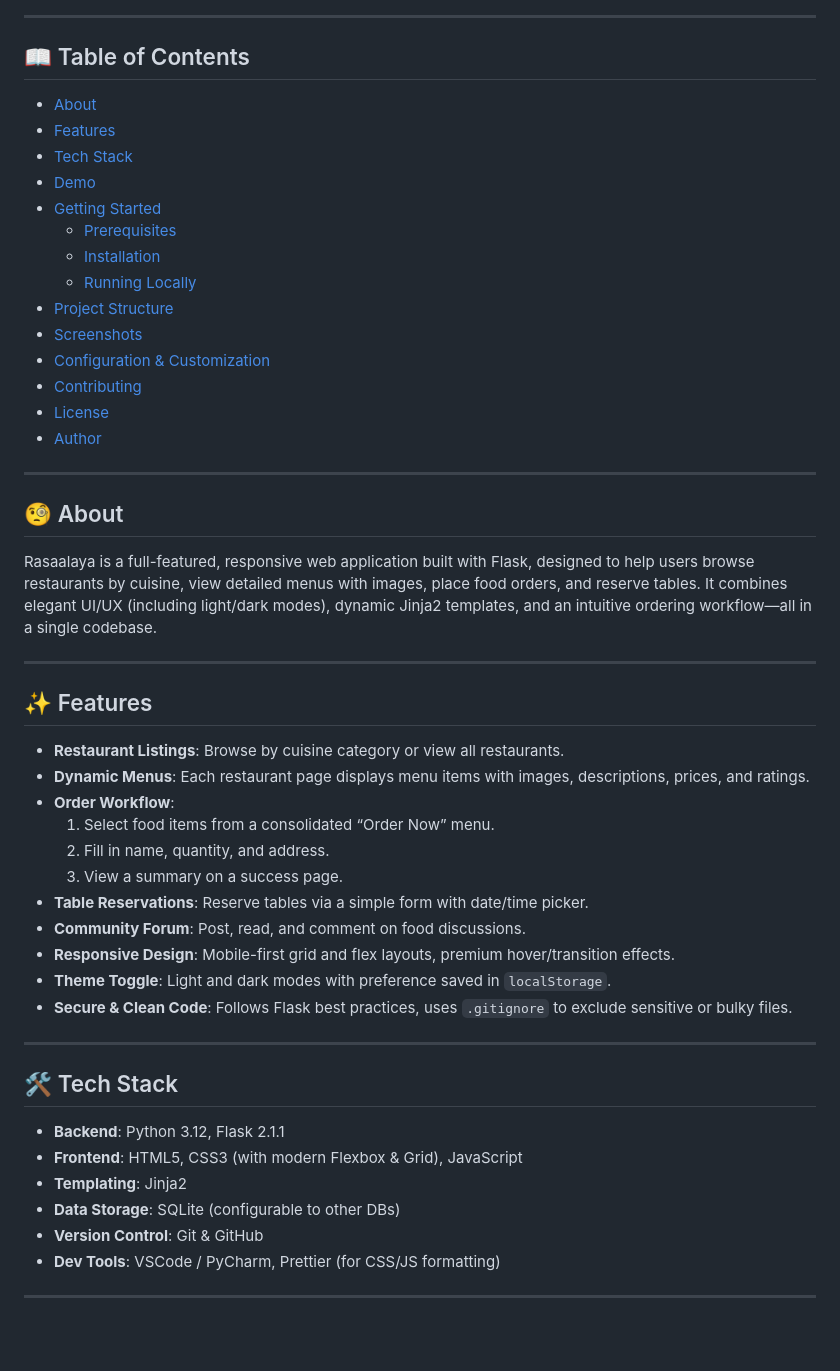
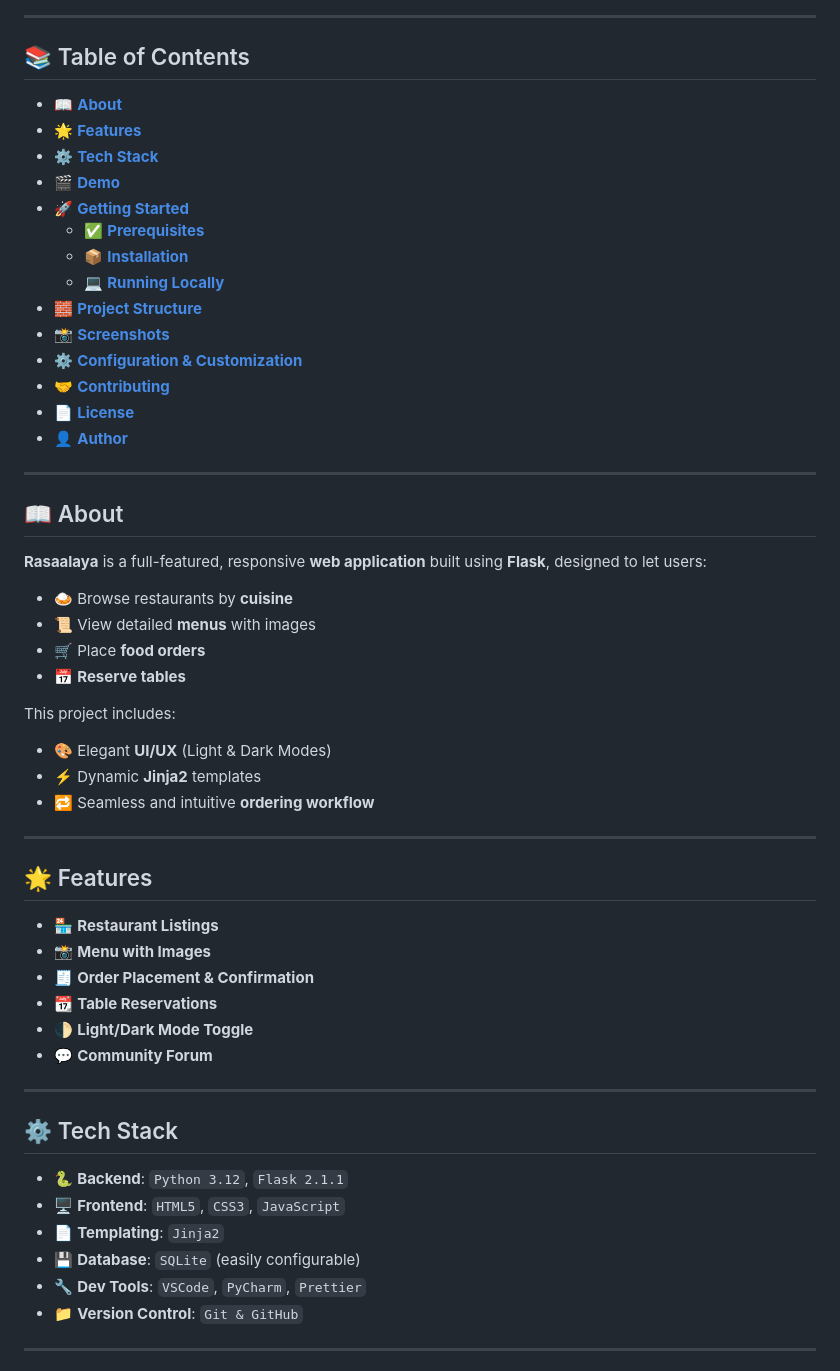
Before and after one commit to Adyaprana/Rasaalaya, a Markdown page: README.md, the part around the change printed below. Drawn GitHub-style; blank space fills up the shorter version.

```diff
--- a/README.md
+++ b/README.md
@@ -21,55 +21,61 @@
 
 ---
 
-## 📖 Table of Contents
+## 📚 Table of Contents
 
-- [About](#about)
-- [Features](#features)
-- [Tech Stack](#tech-stack)
-- [Demo](#demo)
-- [Getting Started](#getting-started)
-  - [Prerequisites](#prerequisites)
-  - [Installation](#installation)
-  - [Running Locally](#running-locally)
-- [Project Structure](#project-structure)
-- [Screenshots](#screenshots)
-- [Configuration & Customization](#configuration--customization)
-- [Contributing](#contributing)
-- [License](#license)
-- [Author](#author)
+- 📖 [**About**](#about)
+- 🌟 [**Features**](#features)
+- ⚙️ [**Tech Stack**](#tech-stack)
+- 🎬 [**Demo**](#demo)
+- 🚀 [**Getting Started**](#getting-started)
+  - ✅ [**Prerequisites**](#prerequisites)
+  - 📦 [**Installation**](#installation)
+  - 💻 [**Running Locally**](#running-locally)
+- 🧱 [**Project Structure**](#project-structure)
+- 📸 [**Screenshots**](#screenshots)
+- ⚙️ [**Configuration & Customization**](#configuration--customization)
+- 🤝 [**Contributing**](#contributing)
+- 📄 [**License**](#license)
+- 👤 [**Author**](#author)
 
 ---
 
-## 🧐 About
+## 📖 About
 
-Rasaalaya is a full-featured, responsive web application built with Flask, designed to help users browse restaurants by cuisine, view detailed menus with images, place food orders, and reserve tables. It combines elegant UI/UX (including light/dark modes), dynamic Jinja2 templates, and an intuitive ordering workflow—all in a single codebase.
+**Rasaalaya** is a full-featured, responsive **web application** built using **Flask**, designed to let users:
+
+- 🍛 Browse restaurants by **cuisine**
+- 📜 View detailed **menus** with images
+- 🛒 Place **food orders**
+- 📅 **Reserve tables**
+
+This project includes:
+
+- 🎨 Elegant **UI/UX** (Light & Dark Modes)
+- ⚡ Dynamic **Jinja2** templates
+- 🔁 Seamless and intuitive **ordering workflow**
 
 ---
 
-## ✨ Features
+## 🌟 Features
 
-- **Restaurant Listings**: Browse by cuisine category or view all restaurants.
-- **Dynamic Menus**: Each restaurant page displays menu items with images, descriptions, prices, and ratings.
-- **Order Workflow**:
-  1. Select food items from a consolidated “Order Now” menu.
-  2. Fill in name, quantity, and address.
-  3. View a summary on a success page.
-- **Table Reservations**: Reserve tables via a simple form with date/time picker.
-- **Community Forum**: Post, read, and comment on food discussions.
-- **Responsive Design**: Mobile-first grid and flex layouts, premium hover/transition effects.
-- **Theme Toggle**: Light and dark modes with preference saved in `localStorage`.
-- **Secure & Clean Code**: Follows Flask best practices, uses `.gitignore` to exclude sensitive or bulky files.
+- 🏪 **Restaurant Listings**
+- 📸 **Menu with Images**
+- 🧾 **Order Placement & Confirmation**
+- 📆 **Table Reservations**
+- 🌓 **Light/Dark Mode Toggle**
+- 💬 **Community Forum**
 
 ---
 
-## 🛠️ Tech Stack
+## ⚙️ Tech Stack
 
-- **Backend**: Python 3.12, Flask 2.1.1
-- **Frontend**: HTML5, CSS3 (with modern Flexbox & Grid), JavaScript
-- **Templating**: Jinja2
-- **Data Storage**: SQLite (configurable to other DBs)
-- **Version Control**: Git & GitHub
-- **Dev Tools**: VSCode / PyCharm, Prettier (for CSS/JS formatting)
+- 🐍 **Backend**: `Python 3.12`, `Flask 2.1.1`
+- 🖥️ **Frontend**: `HTML5`, `CSS3`, `JavaScript`
+- 📄 **Templating**: `Jinja2`
+- 💾 **Database**: `SQLite` (easily configurable)
+- 🔧 **Dev Tools**: `VSCode`, `PyCharm`, `Prettier`
+- 📁 **Version Control**: `Git & GitHub`
 
 ---
 
```
Also changed, not shown: other parts of README.md (+63 -61 lines).
